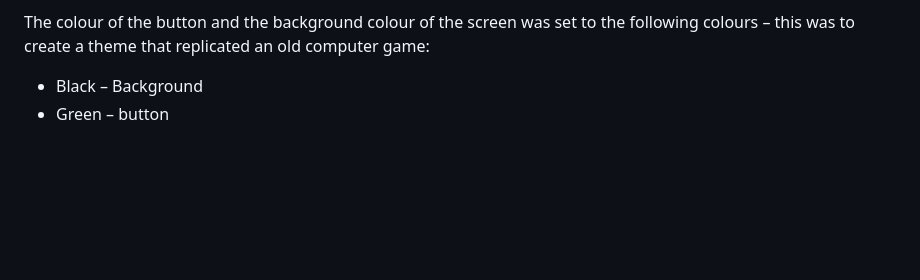
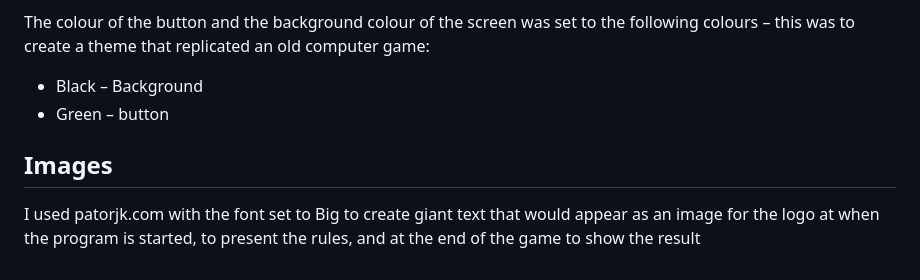
Before and after one commit to Oran-123/Hangman, a Markdown page: README.md, the part around the change. Rendered like a GitHub page; blank space fills up the shorter version.

Commit message:
add content to the images section

```diff
--- a/README.md
+++ b/README.md
@@ -134,3 +134,7 @@ I used the colormera library to print text in several colours to highlight diffe
 The colour of the button and  the background colour of the screen was set to the following colours – this was to create a theme that replicated an old computer game:
 * Black – Background
 * Green – button
+
+## Images
+
+I used patorjk.com with the font set to Big to create giant text that would appear as an image for the logo at when the program is started, to present the rules, and at the end of the game to show the result
```
